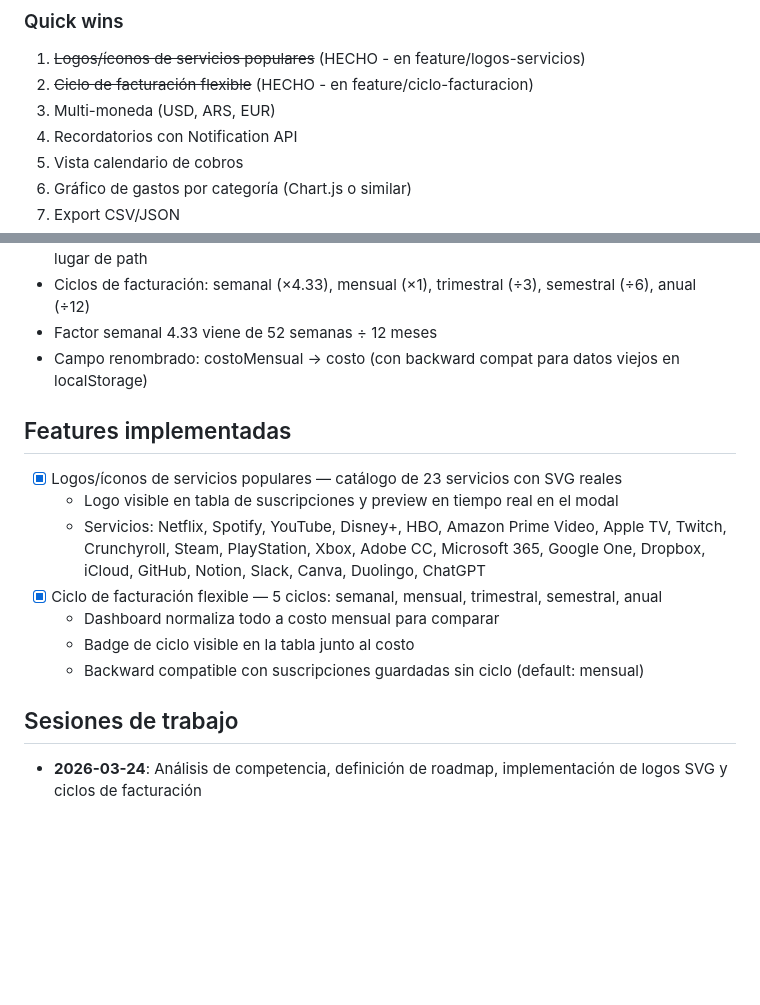
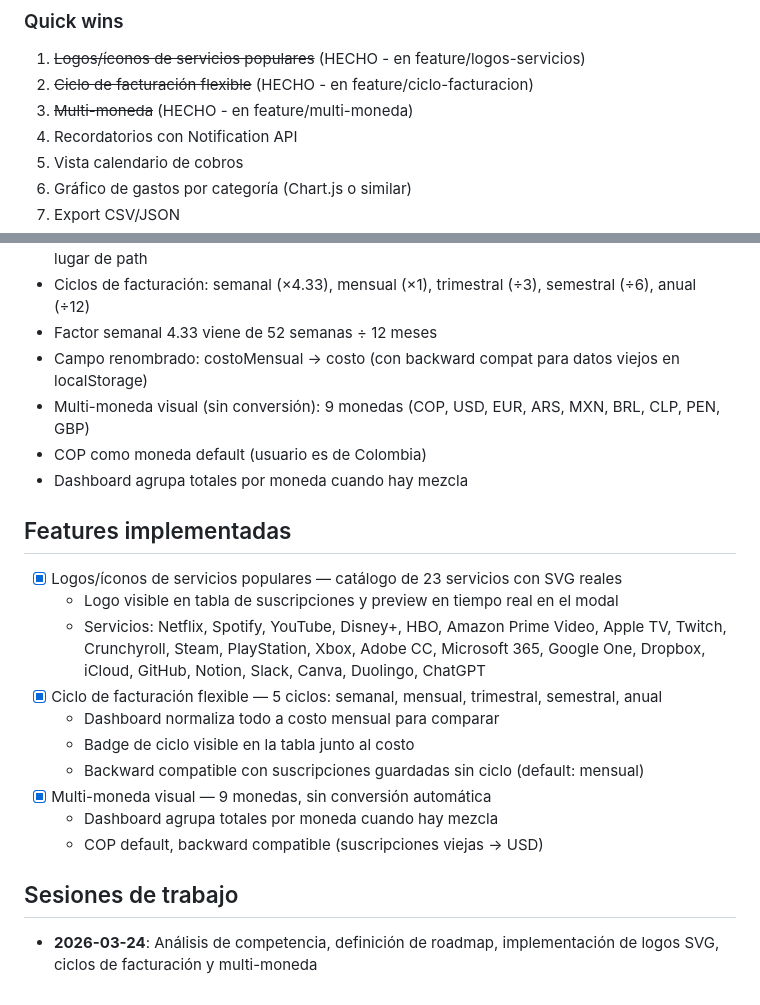
Before and after one commit to Ander0296/GestorSuscripciones, a Markdown page: CLAUDE.md, 2 parts joined by grey strips. Drawn GitHub-style; blank space fills up the shorter version.

Commit message:
docs: update CLAUDE.md with multi-currency feature progress

```diff
--- a/CLAUDE.md
+++ b/CLAUDE.md
@@ -23,7 +23,7 @@ Entretenimiento, Música, Trabajo/Productividad, Educación, Salud, Gaming, Noti
 ### Quick wins
 1. ~~Logos/íconos de servicios populares~~ (HECHO - en feature/logos-servicios)
 2. ~~Ciclo de facturación flexible~~ (HECHO - en feature/ciclo-facturacion)
-3. Multi-moneda (USD, ARS, EUR)
+3. ~~Multi-moneda~~ (HECHO - en feature/multi-moneda)
 4. Recordatorios con Notification API
 5. Vista calendario de cobros
 6. Gráfico de gastos por categoría (Chart.js o similar)
@@ -61,6 +61,9 @@ Entretenimiento, Música, Trabajo/Productividad, Educación, Salud, Gaming, Noti
 - Ciclos de facturación: semanal (×4.33), mensual (×1), trimestral (÷3), semestral (÷6), anual (÷12)
 - Factor semanal 4.33 viene de 52 semanas ÷ 12 meses
 - Campo renombrado: costoMensual → costo (con backward compat para datos viejos en localStorage)
+- Multi-moneda visual (sin conversión): 9 monedas (COP, USD, EUR, ARS, MXN, BRL, CLP, PEN, GBP)
+- COP como moneda default (usuario es de Colombia)
+- Dashboard agrupa totales por moneda cuando hay mezcla
 
 ## Features implementadas
 - [x] Logos/íconos de servicios populares — catálogo de 23 servicios con SVG reales
@@ -70,6 +73,9 @@ Entretenimiento, Música, Trabajo/Productividad, Educación, Salud, Gaming, Noti
   - Dashboard normaliza todo a costo mensual para comparar
   - Badge de ciclo visible en la tabla junto al costo
   - Backward compatible con suscripciones guardadas sin ciclo (default: mensual)
+- [x] Multi-moneda visual — 9 monedas, sin conversión automática
+  - Dashboard agrupa totales por moneda cuando hay mezcla
+  - COP default, backward compatible (suscripciones viejas → USD)
 
 ## Sesiones de trabajo
-- **2026-03-24**: Análisis de competencia, definición de roadmap, implementación de logos SVG y ciclos de facturación
+- **2026-03-24**: Análisis de competencia, definición de roadmap, implementación de logos SVG, ciclos de facturación y multi-moneda
```
